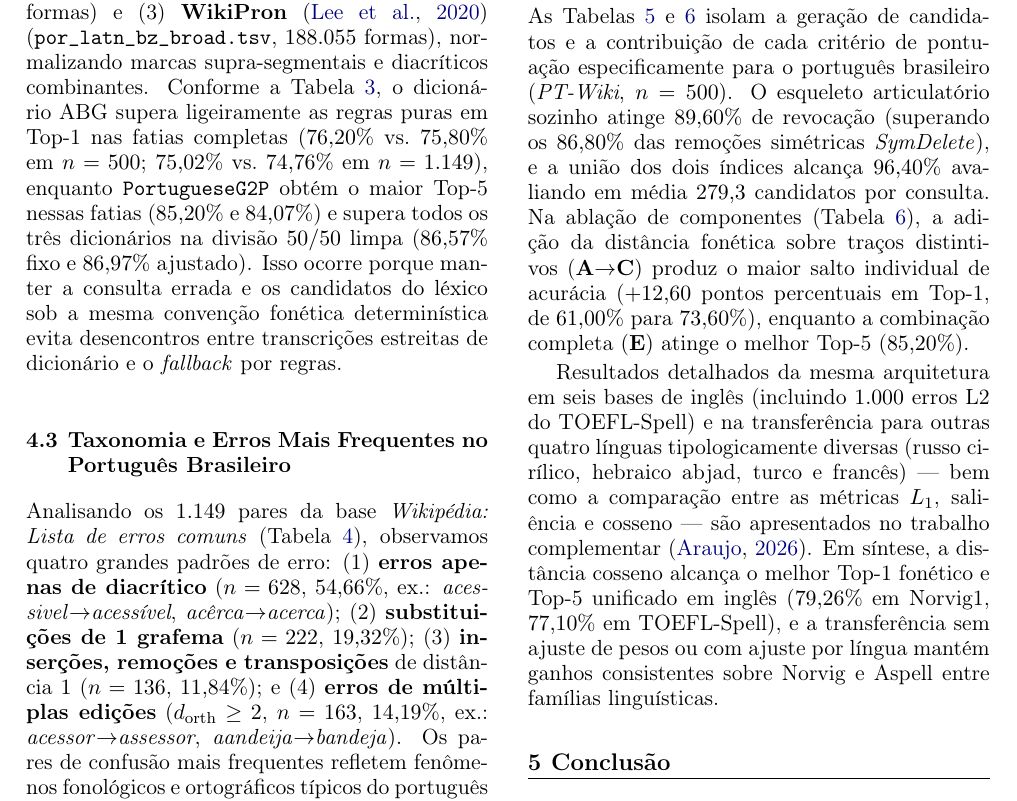
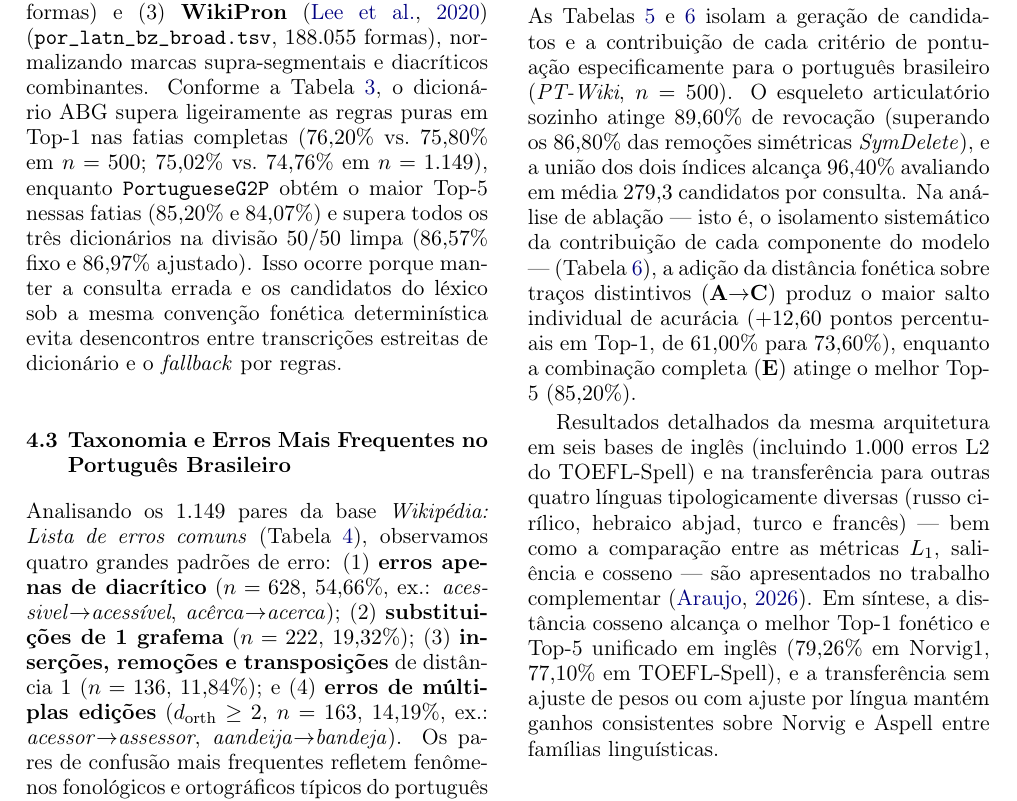
Before and after one commit to leolca/lipspell, a LaTeX paper (paper/linguamatica/artigo.tex): part of page 4 of 6, cut so that both start at the same text. Compiled offline with pdfLaTeX.

Commit message:
Explain ablation (isolamento de componentes) at first occurrence in Linguamatica paper

```diff
--- a/paper/linguamatica/artigo.tex
+++ b/paper/linguamatica/artigo.tex
@@ -154,7 +154,7 @@ Múltiplas edições ($d\ge 2$)& 163 & 14,19 & 26,99 & \textbf{42,33} & $+15{,}3
 \end{table*}
 
 \subsection{Ablação de Componentes, Revocação e Comparação com o Estudo Multilíngue}
-As Tabelas~\ref{tab:recall_pt} e~\ref{tab:comp_pt} isolam a geração de candidatos e a contribuição de cada critério de pontuação especificamente para o português brasileiro (\textit{PT-Wiki}, $n=500$). O esqueleto articulatório sozinho atinge $89{,}60\%$ de revocação (superando os $86{,}80\%$ das remoções simétricas \textit{SymDelete}), e a união dos dois índices alcança $96{,}40\%$ avaliando em média $279{,}3$ candidatos por consulta. Na ablação de componentes (Tabela~\ref{tab:comp_pt}), a adição da distância fonética sobre traços distintivos (\textbf{A}$\rightarrow$\textbf{C}) produz o maior salto individual de acurácia ($+12{,}60$ pontos percentuais em Top-1, de $61{,}00\%$ para $73{,}60\%$), enquanto a combinação completa (\textbf{E}) atinge o melhor Top-5 ($85{,}20\%$).
+As Tabelas~\ref{tab:recall_pt} e~\ref{tab:comp_pt} isolam a geração de candidatos e a contribuição de cada critério de pontuação especificamente para o português brasileiro (\textit{PT-Wiki}, $n=500$). O esqueleto articulatório sozinho atinge $89{,}60\%$ de revocação (superando os $86{,}80\%$ das remoções simétricas \textit{SymDelete}), e a união dos dois índices alcança $96{,}40\%$ avaliando em média $279{,}3$ candidatos por consulta. Na análise de ablação --- isto é, o isolamento sistemático da contribuição de cada componente do modelo --- (Tabela~\ref{tab:comp_pt}), a adição da distância fonética sobre traços distintivos (\textbf{A}$\rightarrow$\textbf{C}) produz o maior salto individual de acurácia ($+12{,}60$ pontos percentuais em Top-1, de $61{,}00\%$ para $73{,}60\%$), enquanto a combinação completa (\textbf{E}) atinge o melhor Top-5 ($85{,}20\%$).
 
 \begin{table}[ht]
 \centering
```
Also changed, not shown: paper/linguamatica/artigo.pdf.
